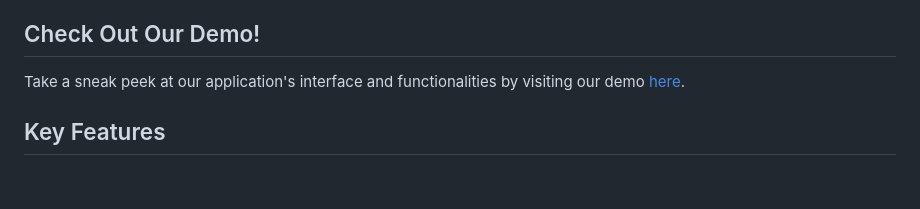
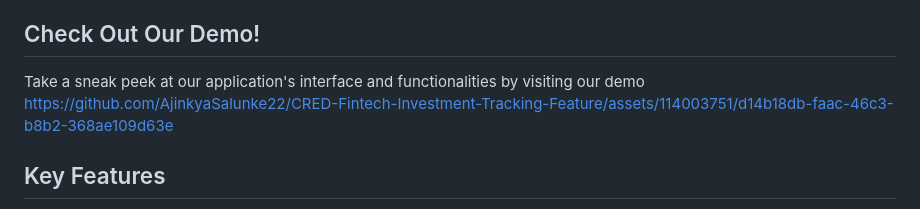
Before and after one commit to AjinkyaSalunke22/CRED-Fintech-Investment-Tracking-Feature, a Markdown page: README.md, the part around the change. Drawn GitHub-style; blank space fills up the shorter version.

```diff
--- a/README.md
+++ b/README.md
@@ -6,7 +6,8 @@ Welcome to the CRED Fintech Web App - Stock Portfolio Tracker, your comprehensiv
 
 ## Check Out Our Demo!
 
-Take a sneak peek at our application's interface and functionalities by visiting our demo [here](https://github.com/AjinkyaSalunke22/CRED-Fintech-Investment-Tracking-Feature/assets/114003751/d14b18db-faac-46c3-b8b2-368ae109d63e).
+Take a sneak peek at our application's interface and functionalities by visiting our demo
+https://github.com/AjinkyaSalunke22/CRED-Fintech-Investment-Tracking-Feature/assets/114003751/d14b18db-faac-46c3-b8b2-368ae109d63e
 
 ## Key Features
 
```
